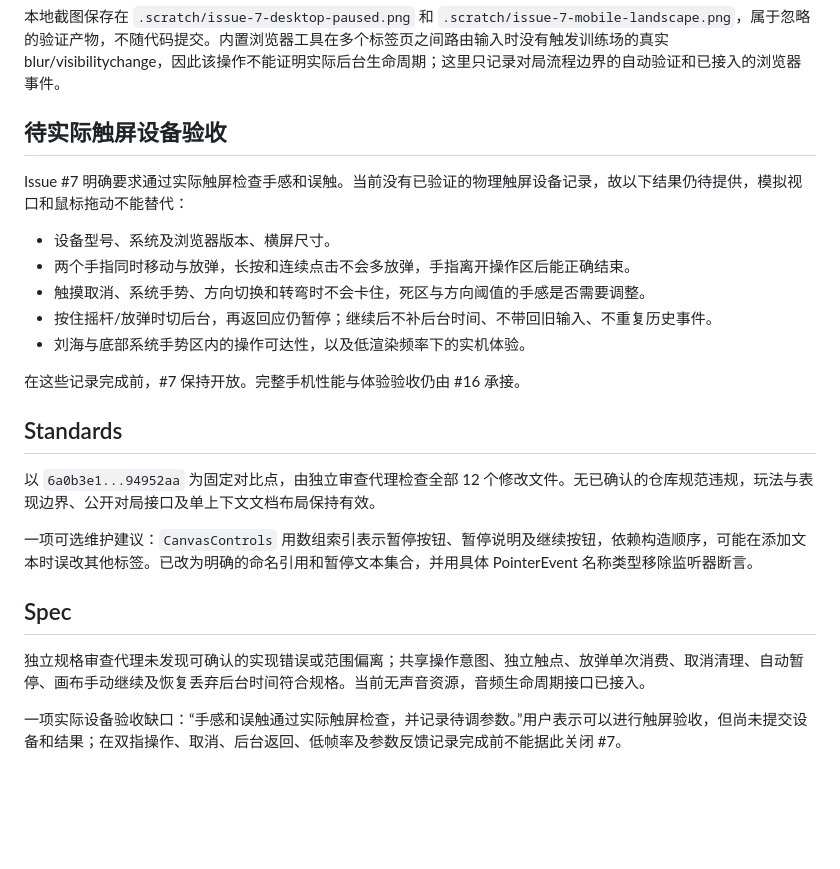
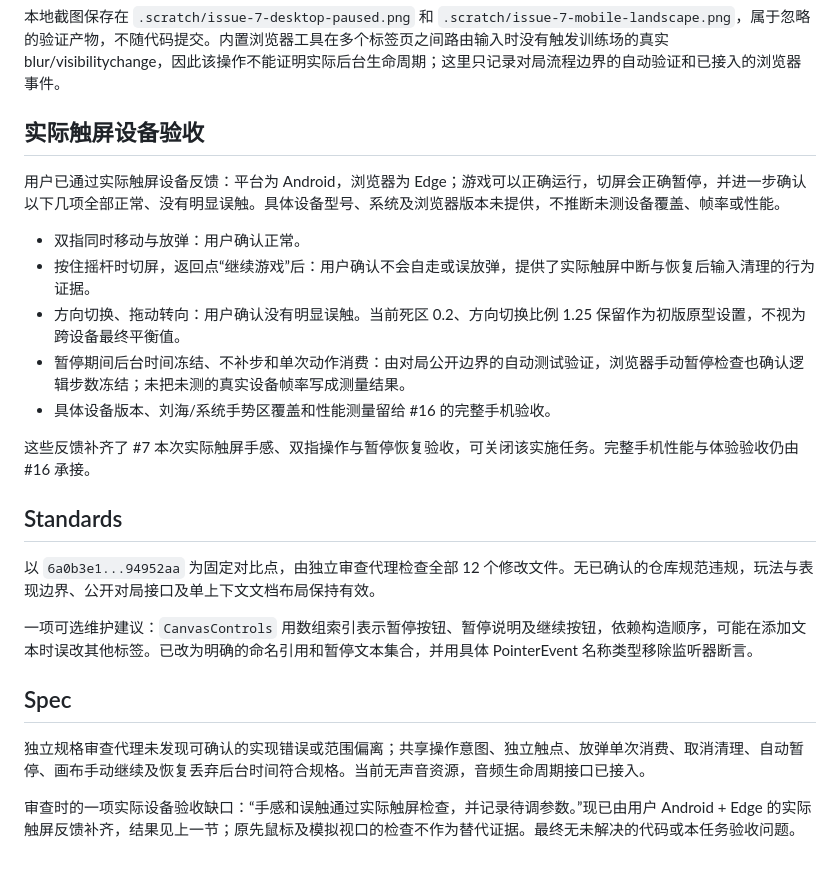
Before and after one commit to tee229/fakebombit, a Markdown page: docs/validation/issue-7-touch-and-pause.md, the part around the change. Drawn GitHub-style; blank space fills up the shorter version.

```diff
--- a/docs/validation/issue-7-touch-and-pause.md
+++ b/docs/validation/issue-7-touch-and-pause.md
@@ -21,17 +21,17 @@
 
 本地截图保存在 `.scratch/issue-7-desktop-paused.png` 和 `.scratch/issue-7-mobile-landscape.png`，属于忽略的验证产物，不随代码提交。内置浏览器工具在多个标签页之间路由输入时没有触发训练场的真实 blur/visibilitychange，因此该操作不能证明实际后台生命周期；这里只记录对局流程边界的自动验证和已接入的浏览器事件。
 
-## 待实际触屏设备验收
+## 实际触屏设备验收
 
-Issue #7 明确要求通过实际触屏检查手感和误触。当前没有已验证的物理触屏设备记录，故以下结果仍待提供，模拟视口和鼠标拖动不能替代：
+用户已通过实际触屏设备反馈：平台为 Android，浏览器为 Edge；游戏可以正确运行，切屏会正确暂停，并进一步确认以下几项全部正常、没有明显误触。具体设备型号、系统及浏览器版本未提供，不推断未测设备覆盖、帧率或性能。
 
-- 设备型号、系统及浏览器版本、横屏尺寸。
-- 两个手指同时移动与放弹，长按和连续点击不会多放弹，手指离开操作区后能正确结束。
-- 触摸取消、系统手势、方向切换和转弯时不会卡住，死区与方向阈值的手感是否需要调整。
-- 按住摇杆/放弹时切后台，再返回应仍暂停；继续后不补后台时间、不带回旧输入、不重复历史事件。
-- 刘海与底部系统手势区内的操作可达性，以及低渲染频率下的实机体验。
+- 双指同时移动与放弹：用户确认正常。
+- 按住摇杆时切屏，返回点“继续游戏”后：用户确认不会自走或误放弹，提供了实际触屏中断与恢复后输入清理的行为证据。
+- 方向切换、拖动转向：用户确认没有明显误触。当前死区 0.2、方向切换比例 1.25 保留作为初版原型设置，不视为跨设备最终平衡值。
+- 暂停期间后台时间冻结、不补步和单次动作消费：由对局公开边界的自动测试验证，浏览器手动暂停检查也确认逻辑步数冻结；未把未测的真实设备帧率写成测量结果。
+- 具体设备版本、刘海/系统手势区覆盖和性能测量留给 #16 的完整手机验收。
 
-在这些记录完成前，#7 保持开放。完整手机性能与体验验收仍由 #16 承接。
+这些反馈补齐了 #7 本次实际触屏手感、双指操作与暂停恢复验收，可关闭该实施任务。完整手机性能与体验验收仍由 #16 承接。
 
 ## Standards
 
@@ -43,4 +43,4 @@ Issue #7 明确要求通过实际触屏检查手感和误触。当前没有已
 
 独立规格审查代理未发现可确认的实现错误或范围偏离；共享操作意图、独立触点、放弹单次消费、取消清理、自动暂停、画布手动继续及恢复丢弃后台时间符合规格。当前无声音资源，音频生命周期接口已接入。
 
-一项实际设备验收缺口：“手感和误触通过实际触屏检查，并记录待调参数。”用户表示可以进行触屏验收，但尚未提交设备和结果；在双指操作、取消、后台返回、低帧率及参数反馈记录完成前不能据此关闭 #7。
+审查时的一项实际设备验收缺口：“手感和误触通过实际触屏检查，并记录待调参数。”现已由用户 Android + Edge 的实际触屏反馈补齐，结果见上一节；原先鼠标及模拟视口的检查不作为替代证据。最终无未解决的代码或本任务验收问题。
```
Also changed, not shown: README.md (+1 -1 lines).
